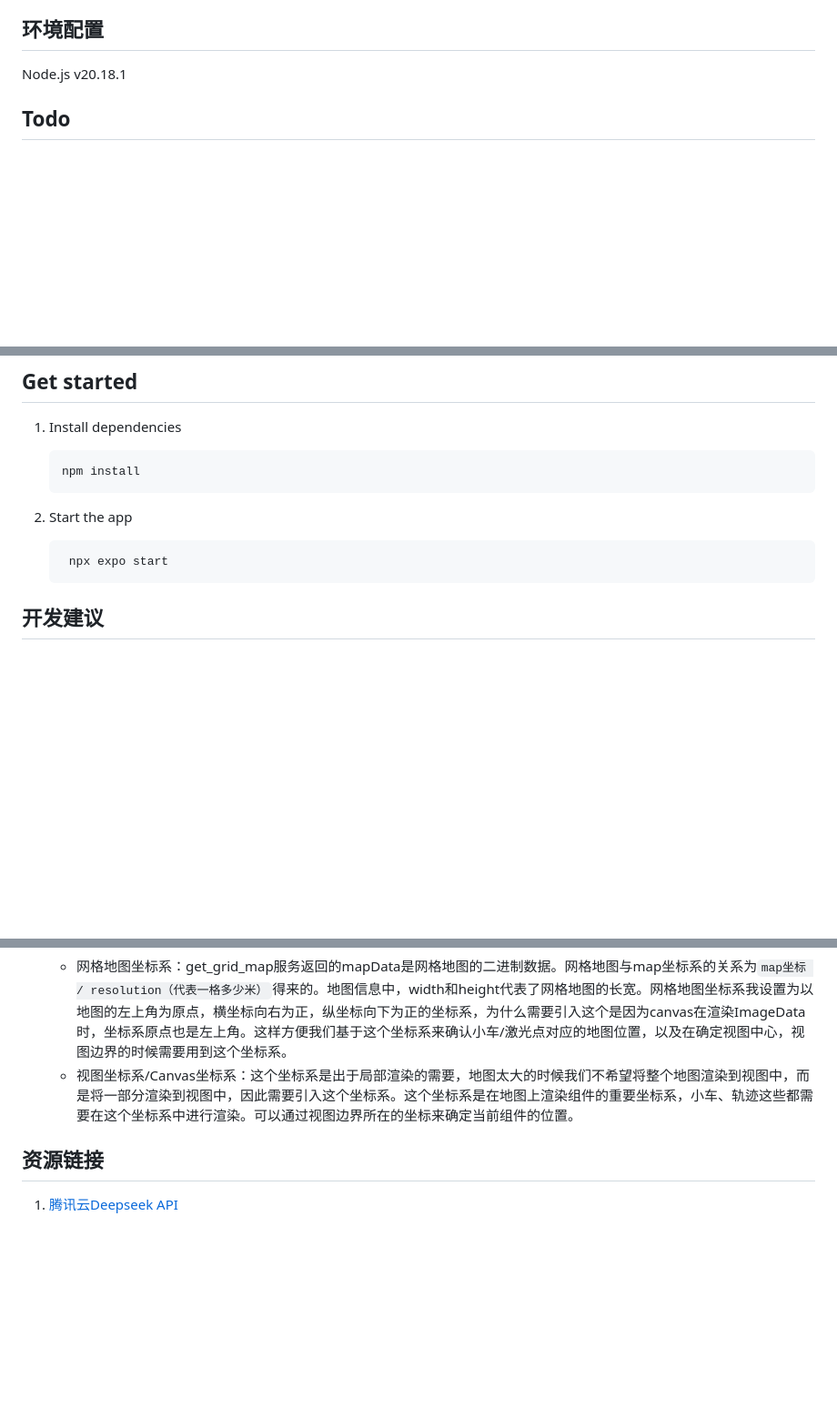
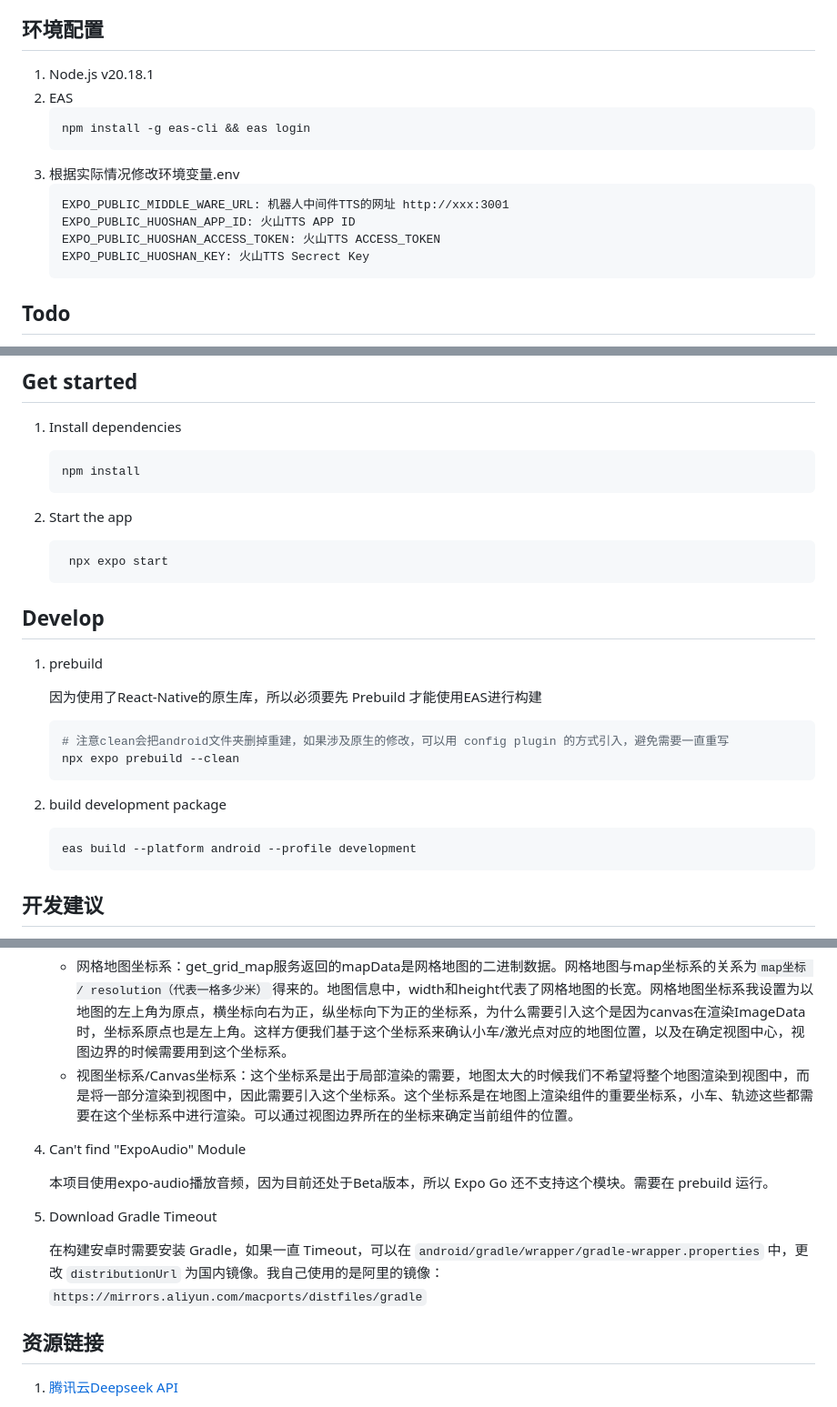
Before and after one commit to SC-WSKun/android-board, a Markdown page: README.md, 3 parts joined by grey strips. Shown: that part at 91% size. Rendered like a GitHub page; blank space fills up the shorter version.

Commit message:
docs: update env & eas build

````diff
--- a/README.md
+++ b/README.md
@@ -5,7 +5,18 @@
 地图相关的操作采用skia引擎，[react-native-skia](https://github.com/shopify/react-native-skia)这个仓库很活跃，[skia](https://skia.org/)本身是google下的2D图形引擎，可靠性也比较高。本来就支持在安卓平台上使用，因此优化上比react-native-canvas好不少。
 
 ## 环境配置
-Node.js v20.18.1
+1. Node.js v20.18.1
+2. EAS
+   ```sh
+   npm install -g eas-cli && eas login
+   ```
+3. 根据实际情况修改环境变量.env
+   ```
+   EXPO_PUBLIC_MIDDLE_WARE_URL: 机器人中间件TTS的网址 http://xxx:3001
+   EXPO_PUBLIC_HUOSHAN_APP_ID: 火山TTS APP ID
+   EXPO_PUBLIC_HUOSHAN_ACCESS_TOKEN: 火山TTS ACCESS_TOKEN
+   EXPO_PUBLIC_HUOSHAN_KEY: 火山TTS Secrect Key
+   ```
 
 ## Todo
 
@@ -33,6 +44,23 @@ Node.js v20.18.1
 
    ```bash
     npx expo start
+   ```
+
+## Develop
+
+1. prebuild
+
+   因为使用了React-Native的原生库，所以必须要先 Prebuild 才能使用EAS进行构建
+
+   ```sh
+   # 注意clean会把android文件夹删掉重建，如果涉及原生的修改，可以用 config plugin 的方式引入，避免需要一直重写
+   npx expo prebuild --clean
+   ```
+
+2. build development package
+
+   ```
+   eas build --platform android --profile development
    ```
 
 ## 开发建议
@@ -68,6 +96,14 @@ Node.js v20.18.1
    - 网格地图坐标系：get_grid_map服务返回的mapData是网格地图的二进制数据。网格地图与map坐标系的关系为`map坐标 / resolution（代表一格多少米）`得来的。地图信息中，width和height代表了网格地图的长宽。网格地图坐标系我设置为以地图的左上角为原点，横坐标向右为正，纵坐标向下为正的坐标系，为什么需要引入这个是因为canvas在渲染ImageData时，坐标系原点也是左上角。这样方便我们基于这个坐标系来确认小车/激光点对应的地图位置，以及在确定视图中心，视图边界的时候需要用到这个坐标系。
    - 视图坐标系/Canvas坐标系：这个坐标系是出于局部渲染的需要，地图太大的时候我们不希望将整个地图渲染到视图中，而是将一部分渲染到视图中，因此需要引入这个坐标系。这个坐标系是在地图上渲染组件的重要坐标系，小车、轨迹这些都需要在这个坐标系中进行渲染。可以通过视图边界所在的坐标来确定当前组件的位置。
 
+4. Can't find "ExpoAudio" Module
+
+   本项目使用expo-audio播放音频，因为目前还处于Beta版本，所以 Expo Go 还不支持这个模块。需要在 prebuild 运行。
+
+5. Download Gradle Timeout
+
+   在构建安卓时需要安装 Gradle，如果一直 Timeout，可以在 `android/gradle/wrapper/gradle-wrapper.properties` 中，更改 `distributionUrl` 为国内镜像。我自己使用的是阿里的镜像：`https://mirrors.aliyun.com/macports/distfiles/gradle`
+
 ## 资源链接
 
 1. [腾讯云Deepseek API](https://cloud.tencent.com/document/product/1772/115963)
````
